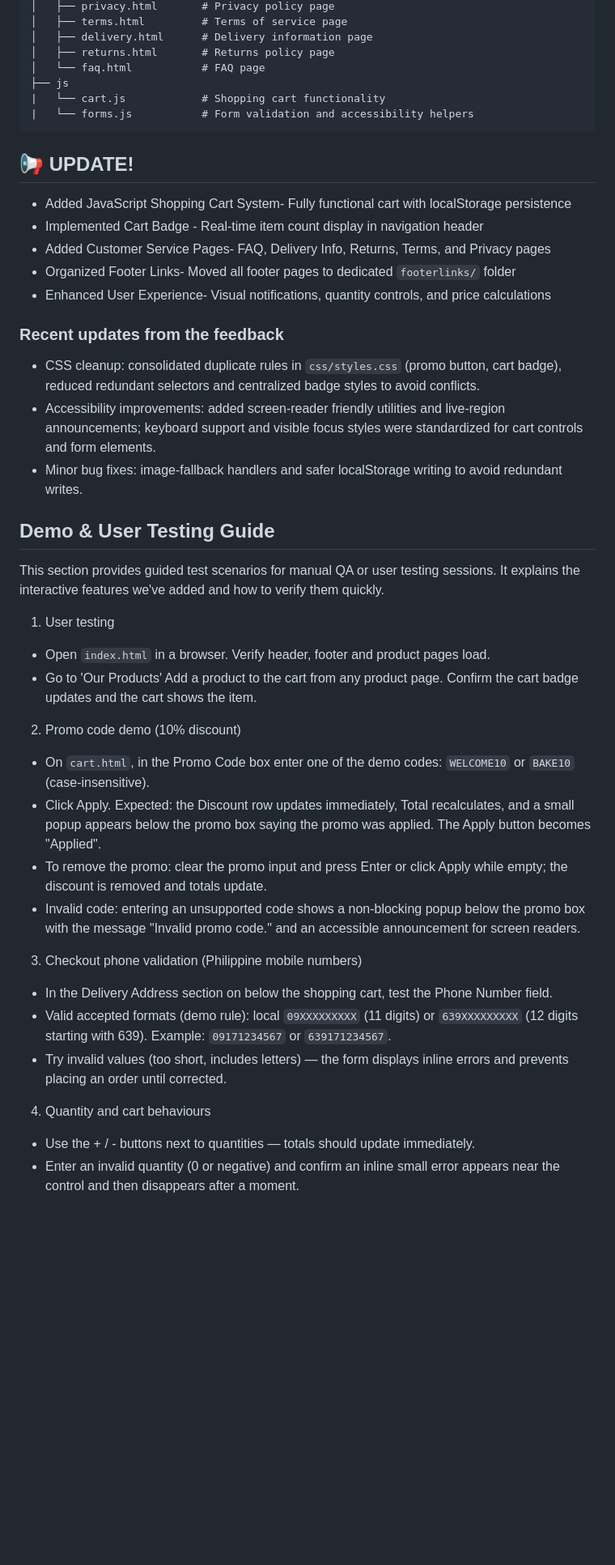
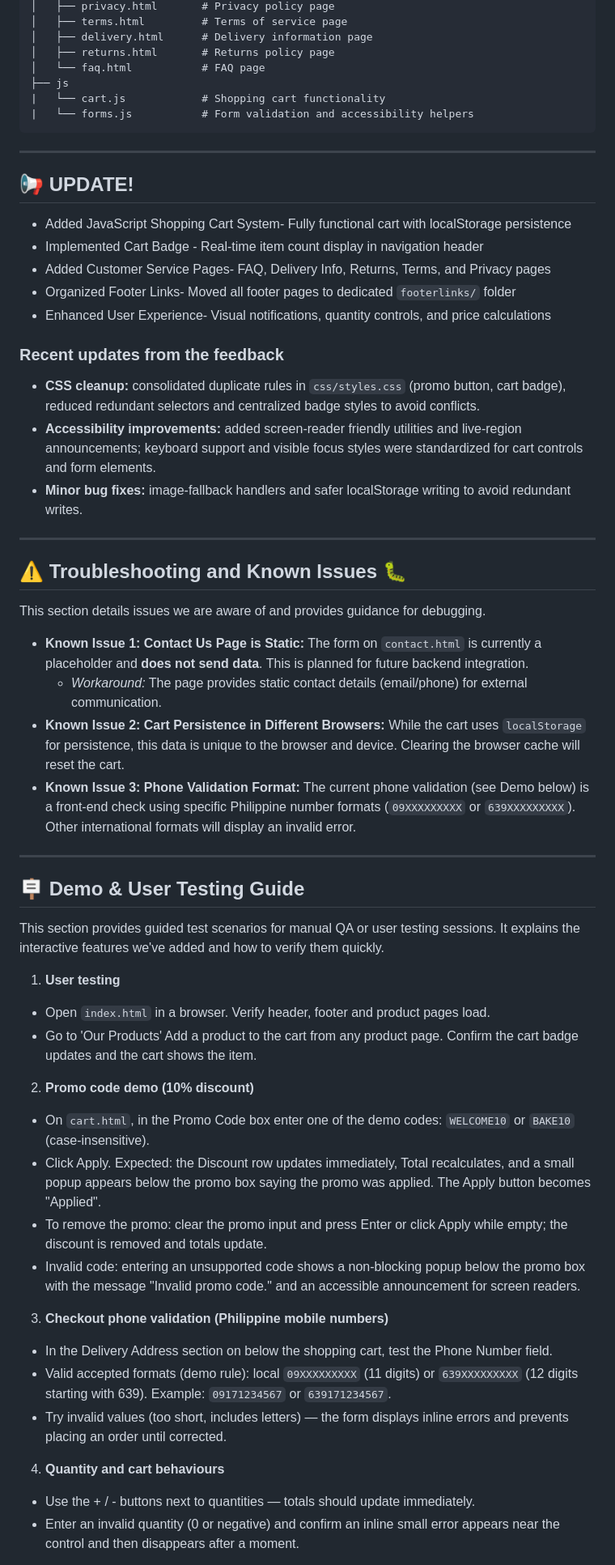
Before and after one commit to Jriv7929/Web-System-Group-9---Online-Bakery, a Markdown page: README.md, the part around one of its changes. Shown at 81% size. GitHub-like rendering; blank space fills up the shorter version.

Commit message:
README.md
Expanded the README to include project planning, task management, troubleshooting, and future features.

````diff
--- a/README.md
+++ b/README.md
@@ -71,6 +95,7 @@ Simply open `index.html` in your browser. All pages and features work without an
 |   └── forms.js           # Form validation and accessibility helpers
 ```
 
+---
 ## 📢 UPDATE!
 - Added JavaScript Shopping Cart System- Fully functional cart with localStorage persistence
 - Implemented Cart Badge - Real-time item count display in navigation header
@@ -79,29 +104,41 @@ Simply open `index.html` in your browser. All pages and features work without an
 - Enhanced User Experience- Visual notifications, quantity controls, and price calculations
 
 ### Recent updates from the feedback
-- CSS cleanup: consolidated duplicate rules in `css/styles.css` (promo button, cart badge), reduced redundant selectors and centralized badge styles to avoid conflicts.
-- Accessibility improvements: added screen-reader friendly utilities and live-region announcements; keyboard support and visible focus styles were standardized for cart controls and form elements.
-- Minor bug fixes: image-fallback handlers and safer localStorage writing to avoid redundant writes.
+- **CSS cleanup:** consolidated duplicate rules in `css/styles.css` (promo button, cart badge), reduced redundant selectors and centralized badge styles to avoid conflicts.
+- **Accessibility improvements:** added screen-reader friendly utilities and live-region announcements; keyboard support and visible focus styles were standardized for cart controls and form elements.
+- **Minor bug fixes:** image-fallback handlers and safer localStorage writing to avoid redundant writes.
 
-## Demo & User Testing Guide
+---
+
+## ⚠️ Troubleshooting and Known Issues 🐛
+
+This section details issues we are aware of and provides guidance for debugging.
+
+* **Known Issue 1: Contact Us Page is Static:** The form on `contact.html` is currently a placeholder and **does not send data**. This is planned for future backend integration.
+    * *Workaround:* The page provides static contact details (email/phone) for external communication.
+* **Known Issue 2: Cart Persistence in Different Browsers:** While the cart uses `localStorage` for persistence, this data is unique to the browser and device. Clearing the browser cache will reset the cart.
+* **Known Issue 3: Phone Validation Format:** The current phone validation (see Demo below) is a front-end check using specific Philippine number formats (`09XXXXXXXXX` or `639XXXXXXXXX`). Other international formats will display an invalid error.
+
+---
+## 🪧 Demo & User Testing Guide
 This section provides guided test scenarios for manual QA or user testing sessions. It explains the interactive features we've added and how to verify them quickly.
 
-1) User testing
+1) **User testing**
  - Open `index.html` in a browser. Verify header, footer and product pages load.
  - Go to 'Our Products' Add a product to the cart from any product page. Confirm the cart badge updates and the cart shows the item.
 
-2) Promo code demo (10% discount)
+2) **Promo code demo (10% discount)**
  - On `cart.html`, in the Promo Code box enter one of the demo codes: `WELCOME10` or `BAKE10` (case-insensitive).
  - Click Apply. Expected: the Discount row updates immediately, Total recalculates, and a small popup appears below the promo box saying the promo was applied. The Apply button becomes "Applied".
  - To remove the promo: clear the promo input and press Enter or click Apply while empty; the discount is removed and totals update.
  - Invalid code: entering an unsupported code shows a non-blocking popup below the promo box with the message "Invalid promo code." and an accessible announcement for screen readers.
 
-3) Checkout phone validation (Philippine mobile numbers)
+3) **Checkout phone validation (Philippine mobile numbers)**
  - In the Delivery Address section on below the shopping cart, test the Phone Number field.
  - Valid accepted formats (demo rule): local `09XXXXXXXXX` (11 digits) or `639XXXXXXXXX` (12 digits starting with 639). Example: `09171234567` or `639171234567`.
  - Try invalid values (too short, includes letters) — the form displays inline errors and prevents placing an order until corrected.
 
-4) Quantity and cart behaviours
+4) **Quantity and cart behaviours**
  - Use the + / - buttons next to quantities — totals should update immediately.
  - Enter an invalid quantity (0 or negative) and confirm an inline small error appears near the control and then disappears after a moment.
 
````
Also changed, not shown: other parts of README.md (+30 -4 lines).
